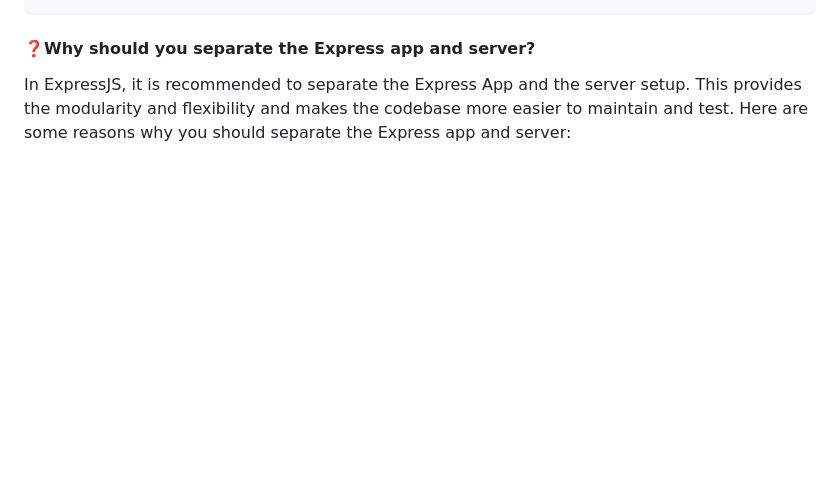
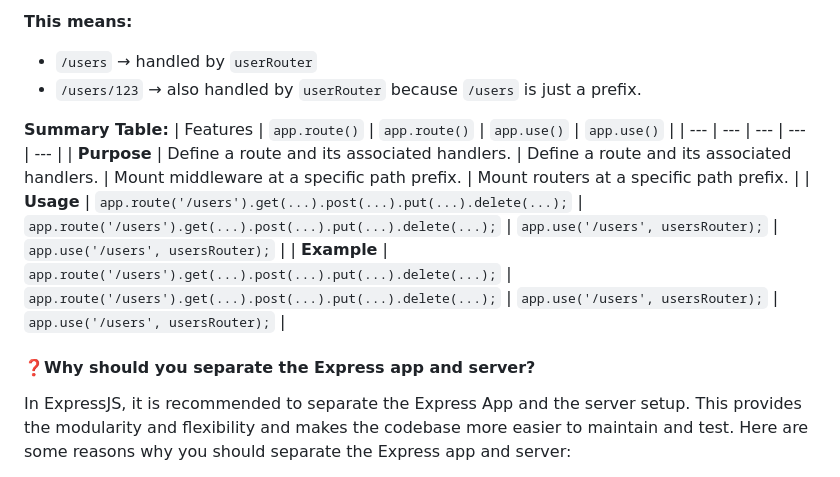
Before and after one commit to shagar619/NodeJS---ExpressJS, a Markdown page: README.md, the part around the change printed below. Drawn GitHub-style; blank space fills up the shorter version.

```diff
--- a/README.md
+++ b/README.md
@@ -3620,3 +3684,27 @@ app.use((err, req, res, next) => {
+**This means:**
+
+- `/users` → handled by `userRouter`
+- `/users/123` → also handled by `userRouter`
+because `/users` is just a prefix.
+
+
+**Summary Table:**
+| Features | `app.route()` | `app.route()` | `app.use()` | `app.use()` |
+| --- | --- | --- | --- | --- |
+| **Purpose** | Define a route and its associated handlers. | Define a route and its associated handlers. | Mount middleware at a specific path prefix. | Mount routers at a specific path prefix. |
+| **Usage** | `app.route('/users').get(...).post(...).put(...).delete(...);` | `app.route('/users').get(...).post(...).put(...).delete(...);` | `app.use('/users', usersRouter);` | `app.use('/users', usersRouter);` |
+| **Example** | `app.route('/users').get(...).post(...).put(...).delete(...);` | `app.route('/users').get(...).post(...).put(...).delete(...);` | `app.use('/users', usersRouter);` | `app.use('/users', usersRouter);` |
+
+
+
+
+
+
+
+
+
+
+
 #### ❓Why should you separate the Express app and server?
 
 In ExpressJS, it is recommended to separate the Express App and the server setup. This provides the modularity and flexibility and makes the codebase more easier to maintain and test. Here are some reasons why you should separate the Express app and server:
```
Also changed, not shown: other parts of README.md (+64 -0 lines).
